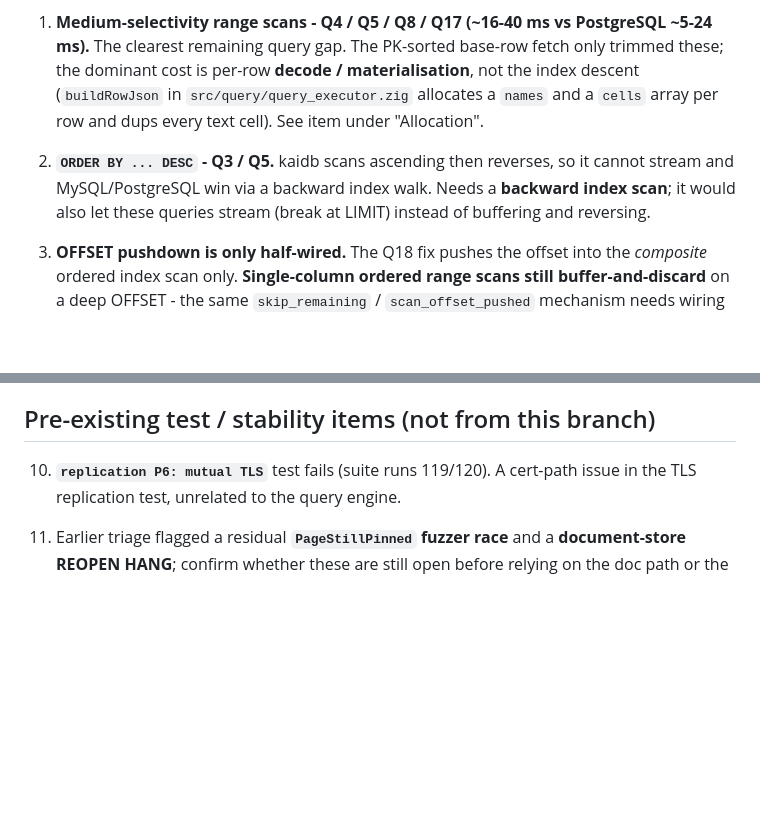
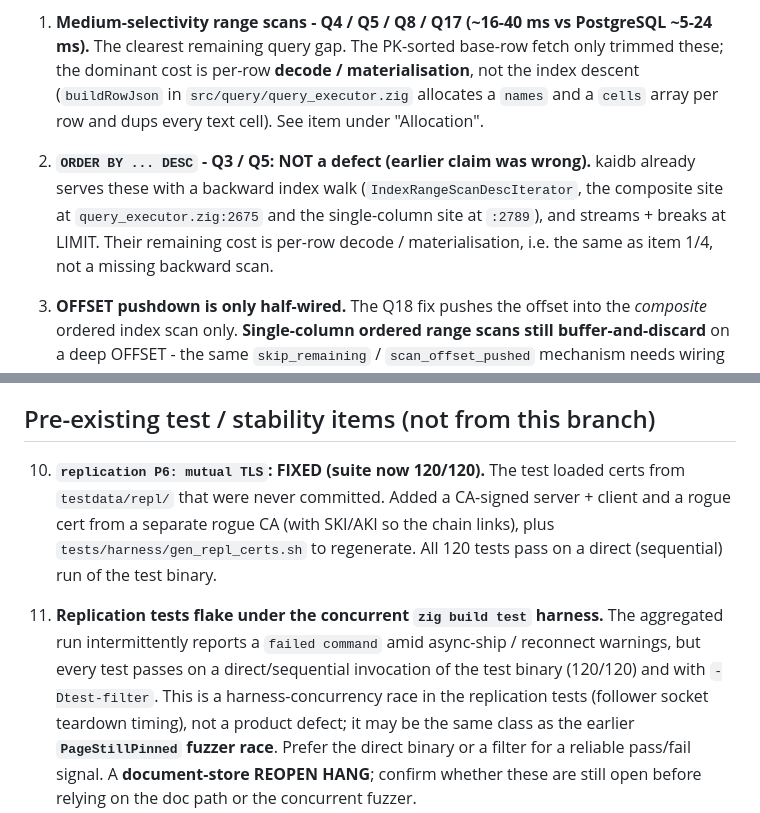
Before and after one commit to kytelang/kaidb, a Markdown page: KNOWN-ISSUES.md, 2 parts joined by grey strips. GitHub-like rendering; blank space fills up the shorter version.

Commit message:
docs: correct KNOWN-ISSUES + comparison (P6 fixed 120/120; ORDER BY DESC not a defect)
- Item 10 (P6 mutual TLS): FIXED via committed cert fixtures; suite 120/120 on a
  direct/sequential test run.
- Item 2 (ORDER BY DESC Q3/Q5): corrected - kaidb already uses a backward index scan
  (IndexRangeScanDescIterator) that streams; the residual cost is decode, same as the
  range scans (item 1/4), not a missing feature.
- Item 11: characterized as replication-test flakiness under the concurrent zig build
  test harness (direct run is 120/120), not a product defect.

```diff
--- a/KNOWN-ISSUES.md
+++ b/KNOWN-ISSUES.md
@@ -27,10 +27,11 @@ remains:
    index descent (`buildRowJson` in `src/query/query_executor.zig` allocates a `names`
    and a `cells` array per row and dups every text cell). See item under "Allocation".
 
-2. **`ORDER BY ... DESC` - Q3 / Q5.** kaidb scans ascending then reverses, so it cannot
-   stream and MySQL/PostgreSQL win via a backward index walk. Needs a **backward index
-   scan**; it would also let these queries stream (break at LIMIT) instead of
-   buffering and reversing.
+2. **`ORDER BY ... DESC` - Q3 / Q5: NOT a defect (earlier claim was wrong).** kaidb
+   already serves these with a backward index walk (`IndexRangeScanDescIterator`, the
+   composite site at `query_executor.zig:2675` and the single-column site at `:2789`),
+   and streams + breaks at LIMIT. Their remaining cost is per-row decode /
+   materialisation, i.e. the same as item 1/4, not a missing backward scan.
 
 3. **OFFSET pushdown is only half-wired.** The Q18 fix pushes the offset into the
    *composite* ordered index scan only. **Single-column ordered range scans still
@@ -80,10 +81,19 @@ remains:
 
 ## Pre-existing test / stability items (not from this branch)
 
-10. **`replication P6: mutual TLS`** test fails (suite runs 119/120). A cert-path issue
-    in the TLS replication test, unrelated to the query engine.
+10. **`replication P6: mutual TLS`: FIXED (suite now 120/120).** The test loaded certs
+    from `testdata/repl/` that were never committed. Added a CA-signed server + client
+    and a rogue cert from a separate rogue CA (with SKI/AKI so the chain links), plus
+    `tests/harness/gen_repl_certs.sh` to regenerate. All 120 tests pass on a direct
+    (sequential) run of the test binary.
 
-11. Earlier triage flagged a residual **`PageStillPinned` fuzzer race** and a
+11. **Replication tests flake under the concurrent `zig build test` harness.** The
+    aggregated run intermittently reports a `failed command` amid async-ship /
+    reconnect warnings, but every test passes on a direct/sequential invocation of the
+    test binary (120/120) and with `-Dtest-filter`. This is a harness-concurrency race
+    in the replication tests (follower socket teardown timing), not a product defect;
+    it may be the same class as the earlier **`PageStillPinned` fuzzer race**. Prefer
+    the direct binary or a filter for a reliable pass/fail signal. A
     **document-store REOPEN HANG**; confirm whether these are still open before relying
     on the doc path or the concurrent fuzzer.
 
```
Also changed, not shown: benchmark/query-perf-compare/comparison.md (+4 -3 lines).
